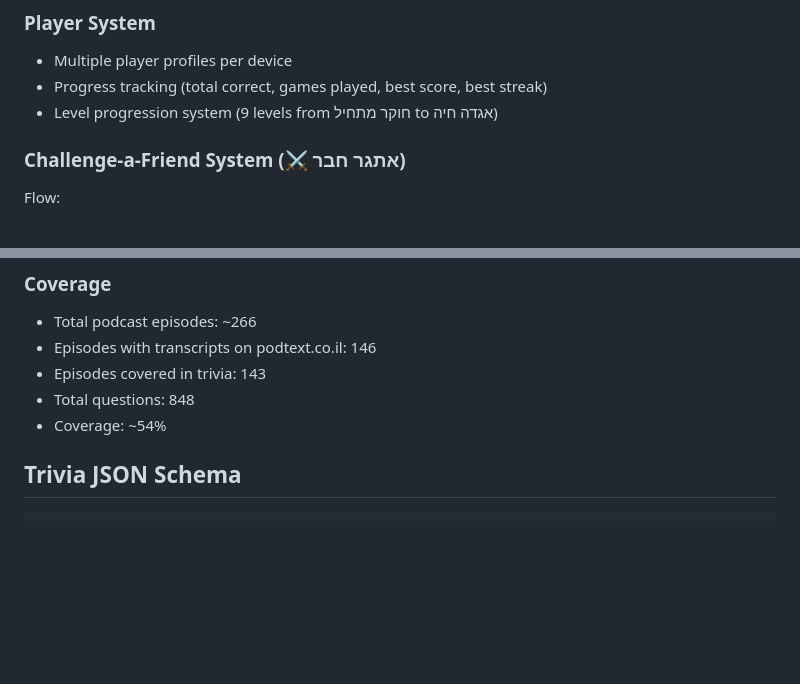
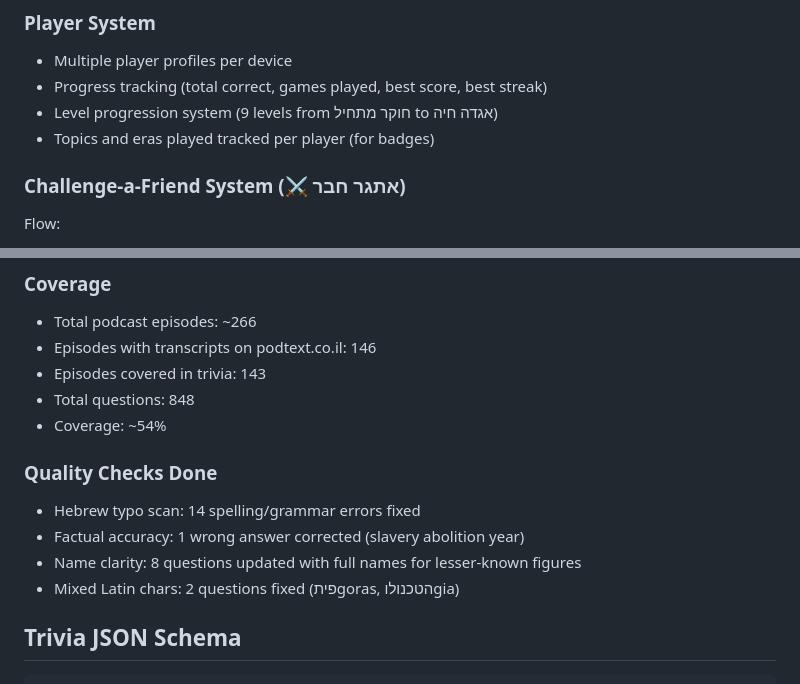
Before and after one commit to sivanenden/history-for-kids-trivia, a Markdown page: CLAUDE.md, 2 parts joined by grey strips. Rendered like a GitHub page; blank space fills up the shorter version.

````diff
--- a/CLAUDE.md
+++ b/CLAUDE.md
@@ -57,6 +57,7 @@ History for kids/
 - Multiple player profiles per device
 - Progress tracking (total correct, games played, best score, best streak)
 - Level progression system (9 levels from חוקר מתחיל to אגדה חיה)
+- Topics and eras played tracked per player (for badges)
 
 ### Challenge-a-Friend System (⚔️ אתגר חבר)
 Flow:
@@ -105,6 +126,12 @@ git push
 - Episodes covered in trivia: 143
 - Total questions: 848
 - Coverage: ~54%
+
+### Quality Checks Done
+- Hebrew typo scan: 14 spelling/grammar errors fixed
+- Factual accuracy: 1 wrong answer corrected (slavery abolition year)
+- Name clarity: 8 questions updated with full names for lesser-known figures
+- Mixed Latin chars: 2 questions fixed (פיתgoras, הטכנולוgia)
 
 ## Trivia JSON Schema
 ```json
````
Also changed, not shown: other parts of CLAUDE.md (+36 -6 lines).
